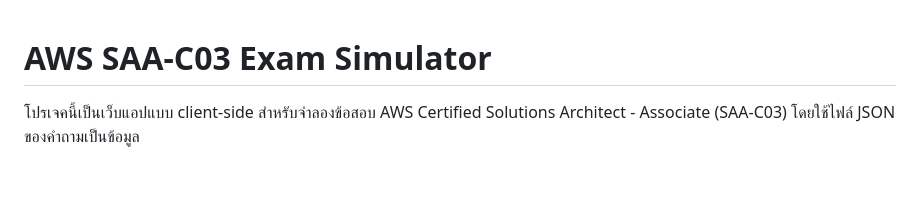
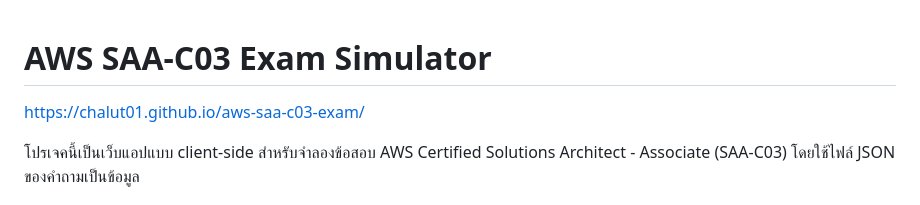
Before and after one commit to chalut01/aws-saa-c03-exam, a Markdown page: README.md, the part around the change. Rendered like a GitHub page; blank space fills up the shorter version.

Commit message:
add link

```diff
--- a/README.md
+++ b/README.md
@@ -1,4 +1,6 @@
 # AWS SAA-C03 Exam Simulator
+
+https://chalut01.github.io/aws-saa-c03-exam/
 
 โปรเจคนี้เป็นเว็บแอปแบบ client-side สำหรับจำลองข้อสอบ AWS Certified Solutions Architect - Associate (SAA-C03) โดยใช้ไฟล์ JSON ของคำถามเป็นข้อมูล
 
```
